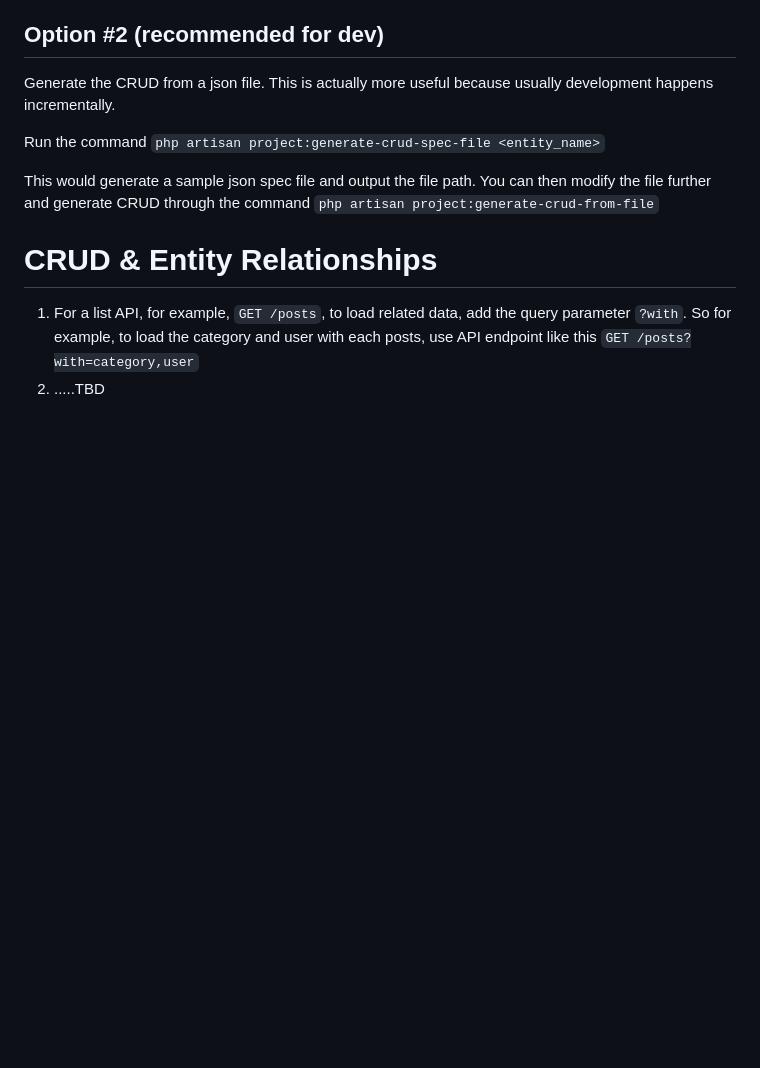
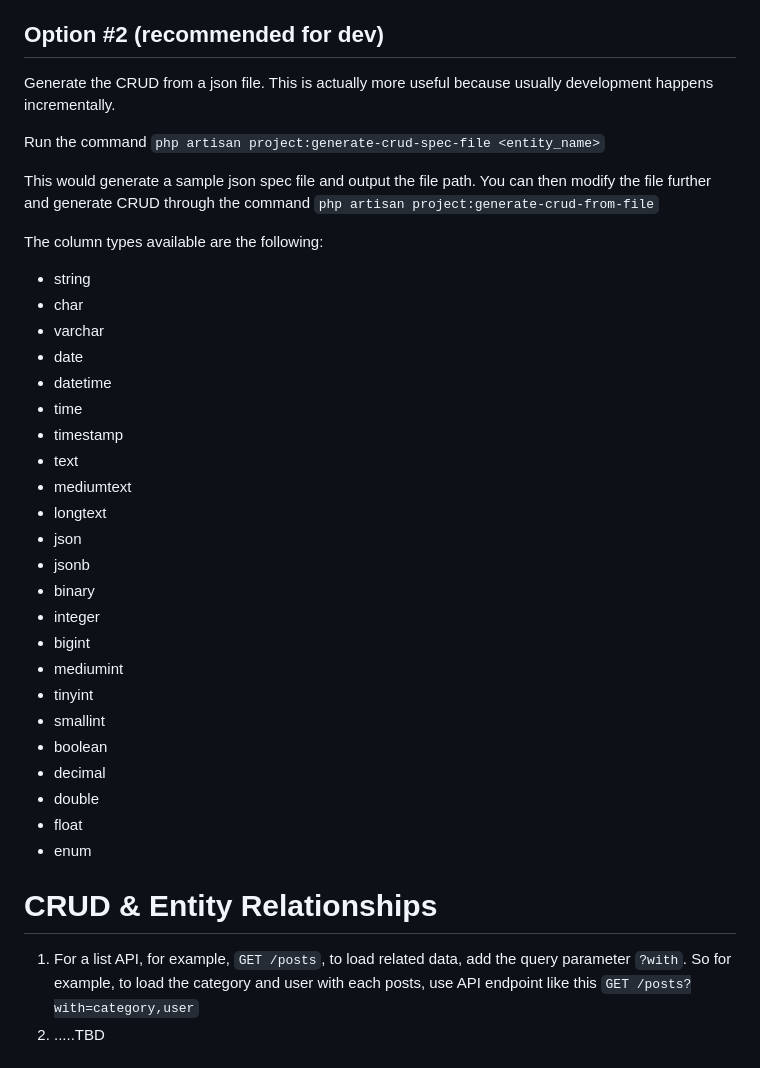
Before and after one commit to mhsharkar2011/trip-manager, a Markdown page: README.md, the part around the change. Drawn GitHub-style; blank space fills up the shorter version.

Commit message:
CRUD generator - Add the column types in README

```diff
--- a/README.md
+++ b/README.md
@@ -109,6 +109,31 @@ Generate the CRUD from a json file. This is actually more useful because usually
 Run the command `php artisan project:generate-crud-spec-file <entity_name>`
 
 This would generate a sample json spec file and output the file path. You can then modify the file further and generate CRUD through the command `php artisan project:generate-crud-from-file`
+
+The column types available are the following:
+* string
+* char
+* varchar
+* date
+* datetime
+* time
+* timestamp
+* text
+* mediumtext
+* longtext
+* json
+* jsonb
+* binary
+* integer
+* bigint
+* mediumint
+* tinyint
+* smallint
+* boolean
+* decimal
+* double
+* float
+* enum
 
 # CRUD & Entity Relationships
 1. For a list API, for example, `GET /posts`, to load related data, add the query parameter `?with`. So for example, to load the category and user with each posts, use API endpoint like this `GET /posts?with=category,user`
```
